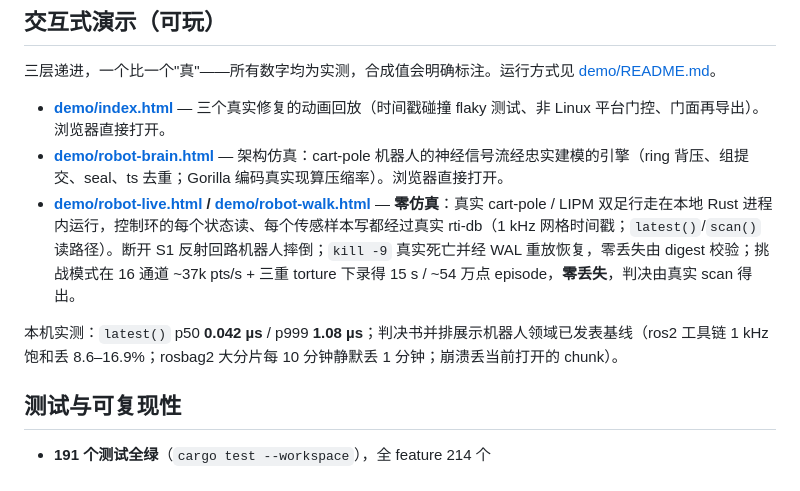
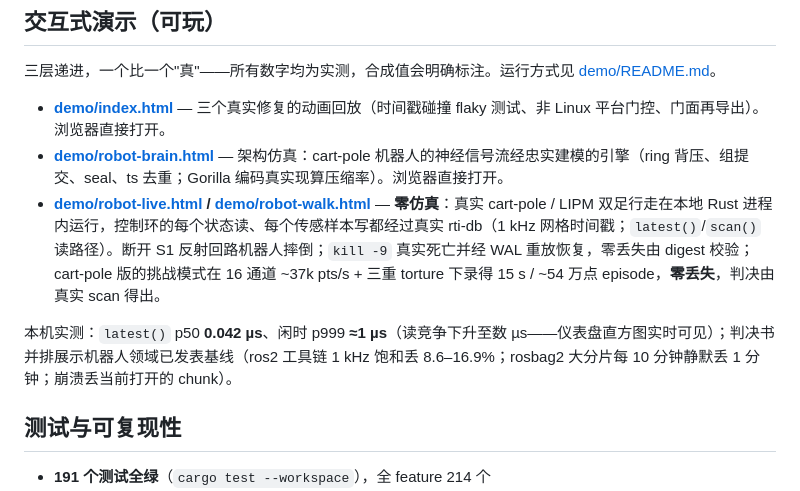
Before and after one commit to coidea-sys/rti-db, a Markdown page: README.zh-CN.md, the part around the change. GitHub-like rendering.

```diff
--- a/README.zh-CN.md
+++ b/README.zh-CN.md
@@ -172,9 +172,9 @@ cargo run -p rti-db --release --example compaction_value
 
 - **[demo/index.html](demo/index.html)** — 三个真实修复的动画回放（时间戳碰撞 flaky 测试、非 Linux 平台门控、门面再导出）。浏览器直接打开。
 - **[demo/robot-brain.html](demo/robot-brain.html)** — 架构仿真：cart-pole 机器人的神经信号流经忠实建模的引擎（ring 背压、组提交、seal、ts 去重；Gorilla 编码真实现算压缩率）。浏览器直接打开。
-- **[demo/robot-live.html](demo/robot-live.html) / [demo/robot-walk.html](demo/robot-walk.html)** — **零仿真**：真实 cart-pole / LIPM 双足行走在本地 Rust 进程内运行，控制环的每个状态读、每个传感样本写都经过真实 rti-db（1 kHz 网格时间戳；`latest()`/`scan()` 读路径）。断开 S1 反射回路机器人摔倒；`kill -9` 真实死亡并经 WAL 重放恢复，零丢失由 digest 校验；挑战模式在 16 通道 ~37k pts/s + 三重 torture 下录得 15 s / ~54 万点 episode，**零丢失**，判决由真实 scan 得出。
+- **[demo/robot-live.html](demo/robot-live.html) / [demo/robot-walk.html](demo/robot-walk.html)** — **零仿真**：真实 cart-pole / LIPM 双足行走在本地 Rust 进程内运行，控制环的每个状态读、每个传感样本写都经过真实 rti-db（1 kHz 网格时间戳；`latest()`/`scan()` 读路径）。断开 S1 反射回路机器人摔倒；`kill -9` 真实死亡并经 WAL 重放恢复，零丢失由 digest 校验；cart-pole 版的挑战模式在 16 通道 ~37k pts/s + 三重 torture 下录得 15 s / ~54 万点 episode，**零丢失**，判决由真实 scan 得出。
 
-本机实测：`latest()` p50 **0.042 µs** / p999 **1.08 µs**；判决书并排展示机器人领域已发表基线（ros2 工具链 1 kHz 饱和丢 8.6–16.9%；rosbag2 大分片每 10 分钟静默丢 1 分钟；崩溃丢当前打开的 chunk）。
+本机实测：`latest()` p50 **0.042 µs**、闲时 p999 **≈1 µs**（读竞争下升至数 µs——仪表盘直方图实时可见）；判决书并排展示机器人领域已发表基线（ros2 工具链 1 kHz 饱和丢 8.6–16.9%；rosbag2 大分片每 10 分钟静默丢 1 分钟；崩溃丢当前打开的 chunk）。
 
 ## 测试与可复现性
 
```
Also changed, not shown: README.md (+1 -1 lines), demo/README.md (+1 -1 lines).
